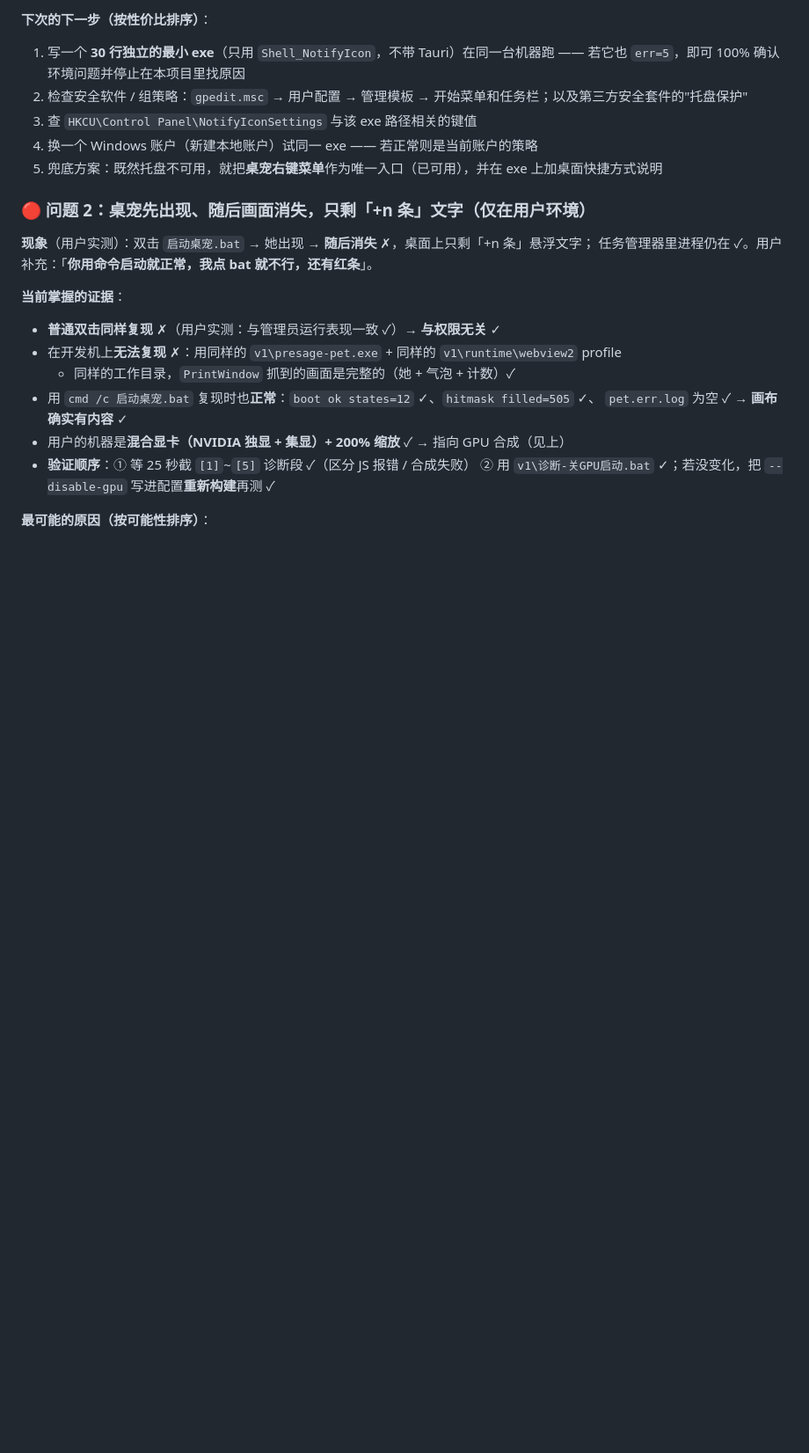
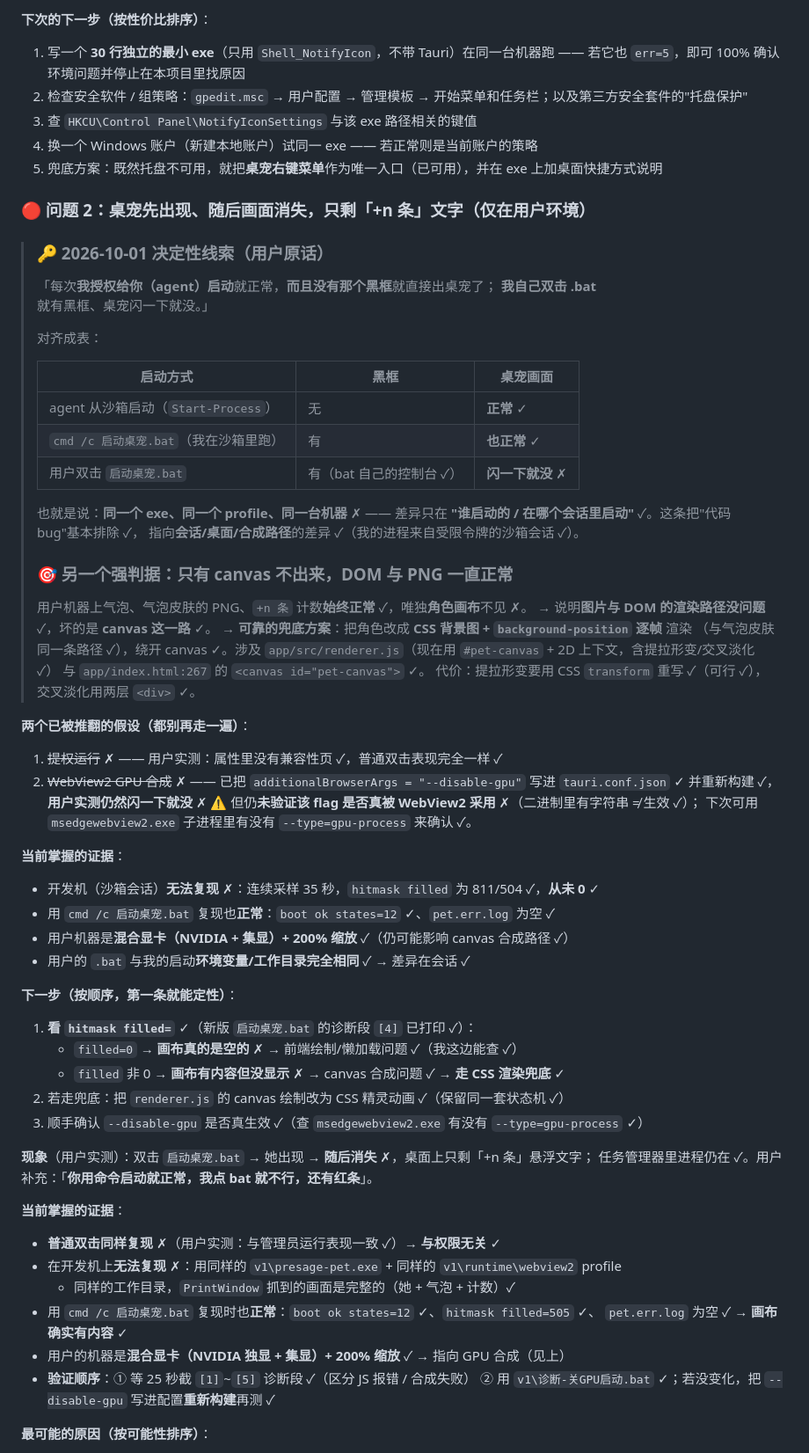
Before and after one commit to SIDIHUANG/Laopu_buddy, a Markdown page: V1-BASELINE.md, the part around the change. Shown at 88% size. Rendered like a GitHub page; blank space fills up the shorter version.

Commit message:
记录决定性线索：仅用户双击 bat 的会话里 canvas 不显示，DOM/PNG 正常；GPU 假设被实测推翻；给出 CSS 渲染兜底方案与下一步判据 hitmask

```diff
--- a/V1-BASELINE.md
+++ b/V1-BASELINE.md
@@ -197,6 +197,52 @@ Start-Process -FilePath $exe -RedirectStandardOutput "runtime\pet.out.log" `
 
 ### 🔴 问题 2：桌宠先出现、随后画面消失，只剩「+n 条」文字（**仅在用户环境**）
 
+> ### 🔑 2026-10-01 决定性线索（用户原话）
+> 「每次**我授权给你（agent）启动**就正常，**而且没有那个黑框**就直接出桌宠了；
+>  **我自己双击 .bat** 就有黑框、桌宠闪一下就没。」
+>
+> 对齐成表：
+>
+> | 启动方式 | 黑框 | 桌宠画面 |
+> |---|---|---|
+> | agent 从沙箱启动（`Start-Process`） | 无 | **正常** ✓ |
+> | `cmd /c 启动桌宠.bat`（我在沙箱里跑） | 有 | **也正常** ✓ |
+> | 用户双击 `启动桌宠.bat` | 有（bat 自己的控制台 ✓） | **闪一下就没** ✗ |
+>
+> 也就是说：**同一个 exe、同一个 profile、同一台机器** ✗ —— 差异只在
+> **"谁启动的 / 在哪个会话里启动"** ✓。这条把"代码 bug"基本排除 ✓，
+> 指向**会话/桌面/合成路径**的差异 ✓（我的进程来自受限令牌的沙箱会话 ✓）。
+>
+> ### 🎯 另一个强判据：**只有 canvas 不出来，DOM 与 PNG 一直正常**
+> 用户机器上气泡、气泡皮肤的 PNG、`+n 条` 计数**始终正常** ✓，唯独**角色画布**不见 ✗。
+> → 说明**图片与 DOM 的渲染路径没问题** ✓，坏的是 **canvas 这一路** ✓。
+> → **可靠的兜底方案**：把角色改成 **CSS 背景图 + `background-position` 逐帧** 渲染
+>   （与气泡皮肤同一条路径 ✓），绕开 canvas ✓。涉及
+>   `app/src/renderer.js`（现在用 `#pet-canvas` + 2D 上下文，含提拉形变/交叉淡化 ✓）
+>   与 `app/index.html:267` 的 `<canvas id="pet-canvas">` ✓。
+>   代价：提拉形变要用 CSS `transform` 重写 ✓（可行 ✓），交叉淡化用两层 `<div>` ✓。
+
+**两个已被推翻的假设（都别再走一遍）**：
+1. ~~提权运行~~ ✗ —— 用户实测：属性里没有兼容性页 ✓，普通双击表现完全一样 ✓
+2. ~~WebView2 GPU 合成~~ ✗ —— 已把 `additionalBrowserArgs = "--disable-gpu"` 写进
+   `tauri.conf.json` ✓ 并重新构建 ✓，**用户实测仍然闪一下就没** ✗
+   ⚠️ 但仍**未验证该 flag 是否真被 WebView2 采用** ✗（二进制里有字符串 ≠ 生效 ✓）；
+   下次可用 `msedgewebview2.exe` 子进程里有没有 `--type=gpu-process` 来确认 ✓。
+
+**当前掌握的证据**：
+- 开发机（沙箱会话）**无法复现** ✗：连续采样 35 秒，`hitmask filled` 为 811/504 ✓，**从未 0** ✓
+- 用 `cmd /c 启动桌宠.bat` 复现也**正常**：`boot ok states=12` ✓、`pet.err.log` 为空 ✓
+- 用户机器是**混合显卡（NVIDIA + 集显）+ 200% 缩放** ✓（仍可能影响 canvas 合成路径 ✓）
+- 用户的 `.bat` 与我的启动**环境变量/工作目录完全相同** ✓ → 差异在会话 ✓
+
+**下一步（按顺序，第一条就能定性）**：
+1. **看 `hitmask filled=`** ✓（新版 `启动桌宠.bat` 的诊断段 `[4]` 已打印 ✓）：
+   - `filled=0` → **画布真的是空的** ✗ → 前端绘制/懒加载问题 ✓（我这边能查 ✓）
+   - `filled` 非 0 → **画布有内容但没显示** ✗ → canvas 合成问题 ✓ → **走 CSS 渲染兜底** ✓
+2. 若走兜底：把 `renderer.js` 的 canvas 绘制改为 CSS 精灵动画 ✓（保留同一套状态机 ✓）
+3. 顺手确认 `--disable-gpu` 是否真生效 ✓（查 `msedgewebview2.exe` 有没有 `--type=gpu-process` ✓）
+
+
 **现象**（用户实测）：双击 `启动桌宠.bat` → 她出现 → **随后消失** ✗，桌面上只剩「+n 条」悬浮文字；
 任务管理器里进程仍在 ✓。用户补充：「**你用命令启动就正常，我点 bat 就不行，还有红条**」。
 
```
